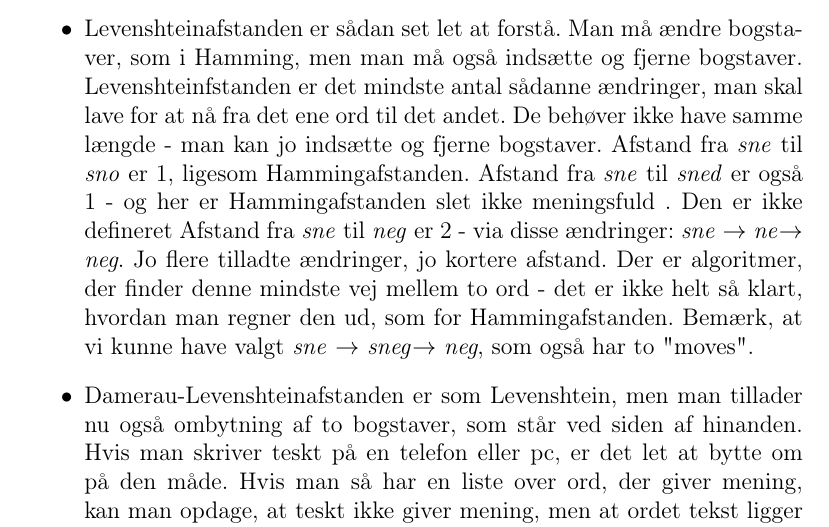
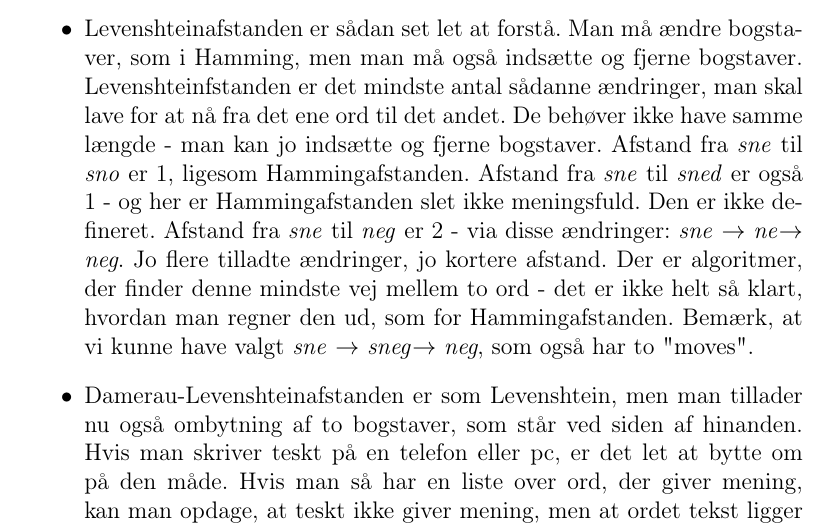
Before and after one commit to aalborg-intelligence/Metrikker-og-afstand, a LaTeX document (afstand.tex): part of page 2 of 3, cut so that both start at the same text. Compiled offline with pdfLaTeX.

Commit message:
Update afstand.tex

```diff
--- a/afstand.tex
+++ b/afstand.tex
@@ -46,7 +46,7 @@ Man må ændre bogstaver, som i Hamming, men man må også indsætte og fjerne b
 Levenshteinfstanden er det mindste antal sådanne ændringer, man skal  lave for at nå fra det ene ord til det andet.
 De behøver ikke have samme længde - man kan jo indsætte og fjerne bogstaver.
 Afstand fra  \emph{sne} til \emph{sno} er $1$, ligesom Hammingafstanden.
-Afstand fra \emph{sne} til \emph{sned} er også $1$ - og her er Hammingafstanden slet ikke meningsfuld . Den er ikke defineret
+Afstand fra \emph{sne} til \emph{sned} er også $1$ - og her er Hammingafstanden slet ikke meningsfuld. Den er ikke defineret.
 Afstand fra \emph{sne} til \emph{neg} er $2$ - via disse ændringer: \emph{sne} $\rightarrow$ \emph{ne}$\rightarrow$ \emph{neg}.
 Jo flere tilladte ændringer, jo kortere afstand. Der er algoritmer, der finder denne mindste vej mellem to ord - det er ikke helt så klart, hvordan man regner den ud, som for Hammingafstanden.
  Bemærk, at vi kunne have valgt \emph{sne} $\rightarrow$ \emph{sneg}$\rightarrow$ \emph{neg}, som også har to "moves".
```
